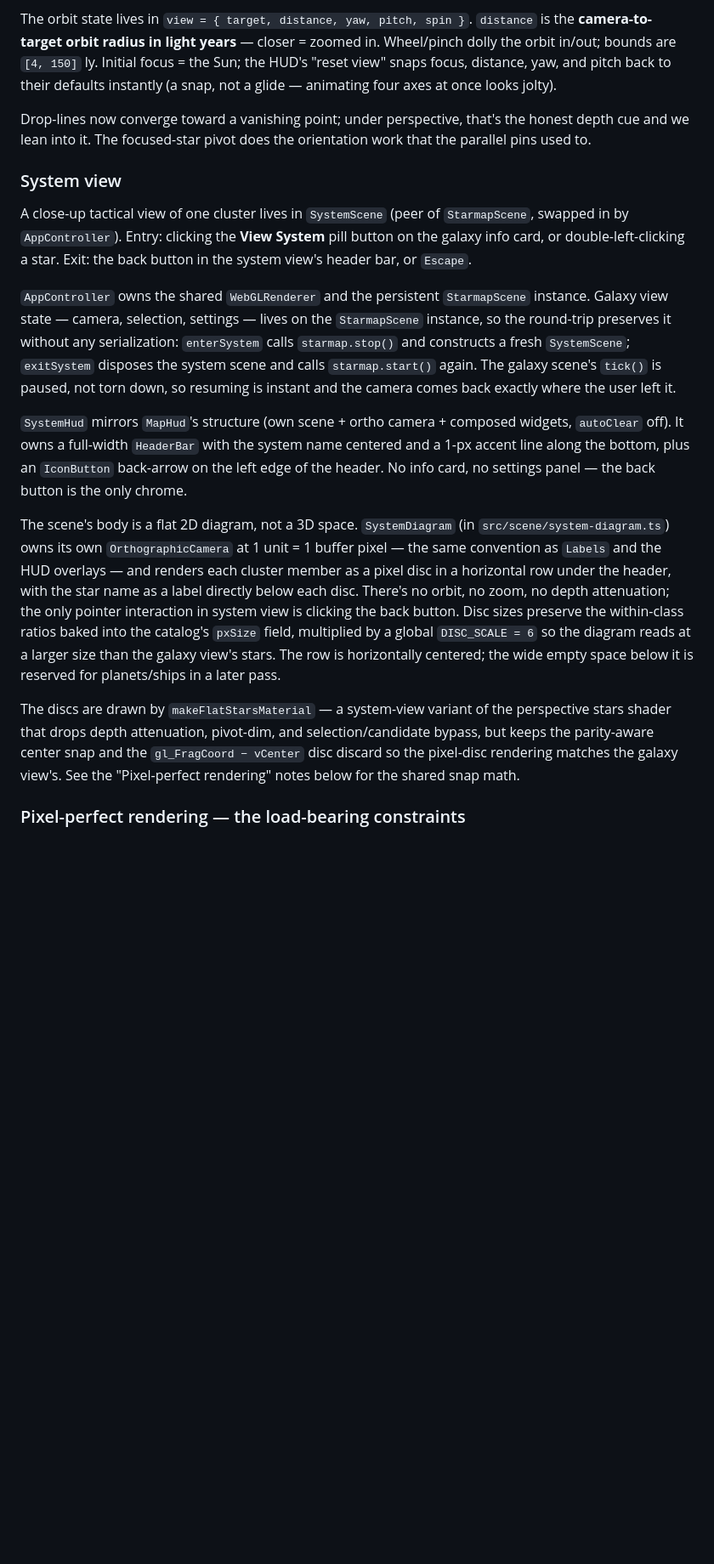
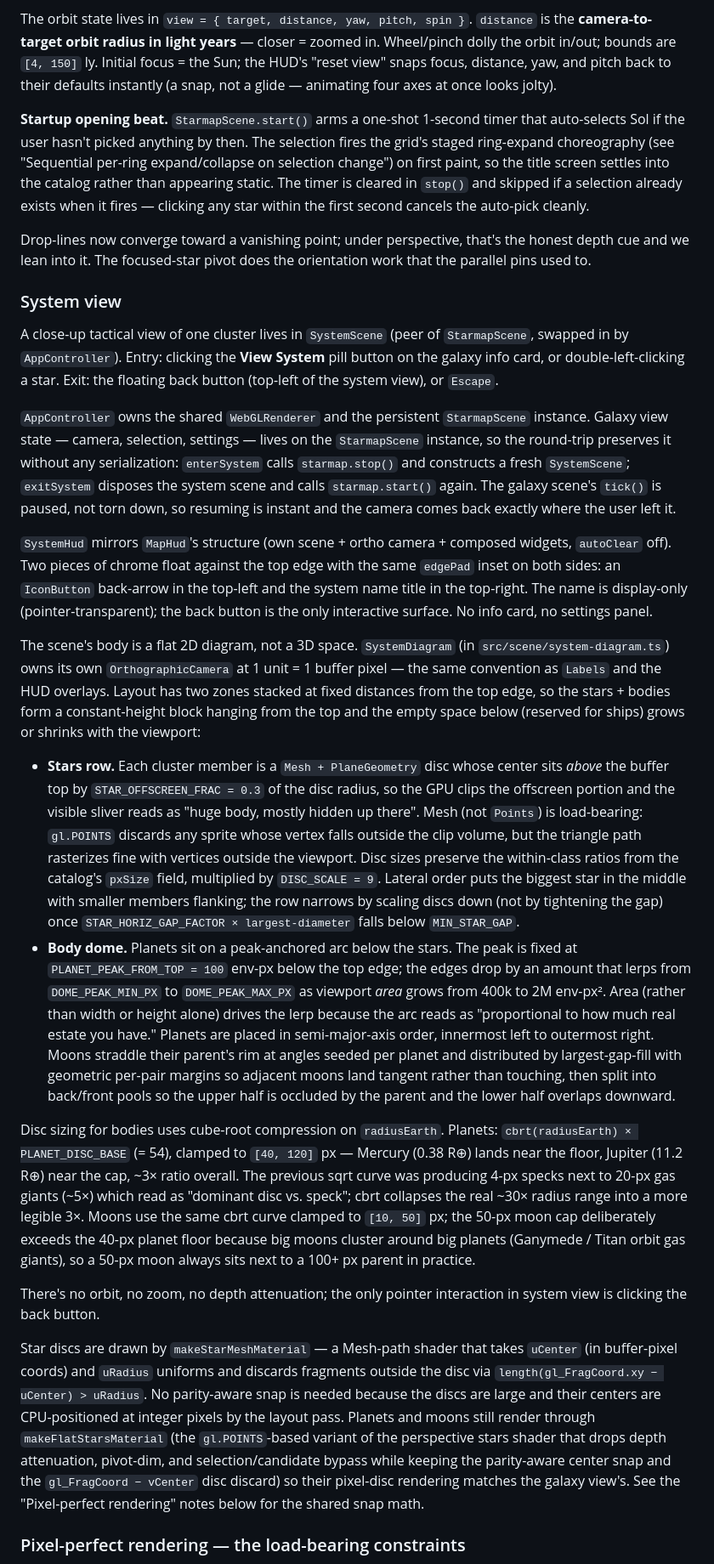
Before and after one commit to aportilla/helio, a Markdown page: README.md, the part around one of its changes. Shown at 85% size. Drawn GitHub-style; blank space fills up the shorter version.

Commit message:
Update README for system-view redesign + Sol auto-select
Refresh the project-layout entry, system-view section, and camera-section
startup note to match the post-redesign reality: edge-clipped Mesh stars,
peak-anchored body dome with procedural moons, floating back button +
top-right system name, and the one-shot Sol auto-select that fires the
grid expand choreography as a startup beat.

```diff
--- a/README.md
+++ b/README.md
@@ -193,19 +192,28 @@ Star positions are derived at build time from each Wikipedia row's RA/Dec/distan
 
 The orbit state lives in `view = { target, distance, yaw, pitch, spin }`. `distance` is the **camera-to-target orbit radius in light years** — closer = zoomed in. Wheel/pinch dolly the orbit in/out; bounds are `[4, 150]` ly. Initial focus = the Sun; the HUD's "reset view" snaps focus, distance, yaw, and pitch back to their defaults instantly (a snap, not a glide — animating four axes at once looks jolty).
 
+**Startup opening beat.** `StarmapScene.start()` arms a one-shot 1-second timer that auto-selects Sol if the user hasn't picked anything by then. The selection fires the grid's staged ring-expand choreography (see "Sequential per-ring expand/collapse on selection change") on first paint, so the title screen settles into the catalog rather than appearing static. The timer is cleared in `stop()` and skipped if a selection already exists when it fires — clicking any star within the first second cancels the auto-pick cleanly.
+
 Drop-lines now converge toward a vanishing point; under perspective, that's the honest depth cue and we lean into it. The focused-star pivot does the orientation work that the parallel pins used to.
 
 ### System view
 
-A close-up tactical view of one cluster lives in `SystemScene` (peer of `StarmapScene`, swapped in by `AppController`). Entry: clicking the **View System** pill button on the galaxy info card, or double-left-clicking a star. Exit: the back button in the system view's header bar, or `Escape`.
+A close-up tactical view of one cluster lives in `SystemScene` (peer of `StarmapScene`, swapped in by `AppController`). Entry: clicking the **View System** pill button on the galaxy info card, or double-left-clicking a star. Exit: the floating back button (top-left of the system view), or `Escape`.
 
 `AppController` owns the shared `WebGLRenderer` and the persistent `StarmapScene` instance. Galaxy view state — camera, selection, settings — lives on the `StarmapScene` instance, so the round-trip preserves it without any serialization: `enterSystem` calls `starmap.stop()` and constructs a fresh `SystemScene`; `exitSystem` disposes the system scene and calls `starmap.start()` again. The galaxy scene's `tick()` is paused, not torn down, so resuming is instant and the camera comes back exactly where the user left it.
 
-`SystemHud` mirrors `MapHud`'s structure (own scene + ortho camera + composed widgets, `autoClear` off). It owns a full-width `HeaderBar` with the system name centered and a 1-px accent line along the bottom, plus an `IconButton` back-arrow on the left edge of the header. No info card, no settings panel — the back button is the only chrome.
+`SystemHud` mirrors `MapHud`'s structure (own scene + ortho camera + composed widgets, `autoClear` off). Two pieces of chrome float against the top edge with the same `edgePad` inset on both sides: an `IconButton` back-arrow in the top-left and the system name title in the top-right. The name is display-only (pointer-transparent); the back button is the only interactive surface. No info card, no settings panel.
 
-The scene's body is a flat 2D diagram, not a 3D space. `SystemDiagram` (in `src/scene/system-diagram.ts`) owns its own `OrthographicCamera` at 1 unit = 1 buffer pixel — the same convention as `Labels` and the HUD overlays — and renders each cluster member as a pixel disc in a horizontal row under the header, with the star name as a label directly below each disc. There's no orbit, no zoom, no depth attenuation; the only pointer interaction in system view is clicking the back button. Disc sizes preserve the within-class ratios baked into the catalog's `pxSize` field, multiplied by a global `DISC_SCALE = 6` so the diagram reads at a larger size than the galaxy view's stars. The row is horizontally centered; the wide empty space below it is reserved for planets/ships in a later pass.
+The scene's body is a flat 2D diagram, not a 3D space. `SystemDiagram` (in `src/scene/system-diagram.ts`) owns its own `OrthographicCamera` at 1 unit = 1 buffer pixel — the same convention as `Labels` and the HUD overlays. Layout has two zones stacked at fixed distances from the top edge, so the stars + bodies form a constant-height block hanging from the top and the empty space below (reserved for ships) grows or shrinks with the viewport:
 
-The discs are drawn by `makeFlatStarsMaterial` — a system-view variant of the perspective stars shader that drops depth attenuation, pivot-dim, and selection/candidate bypass, but keeps the parity-aware center snap and the `gl_FragCoord − vCenter` disc discard so the pixel-disc rendering matches the galaxy view's. See the "Pixel-perfect rendering" notes below for the shared snap math.
+- **Stars row.** Each cluster member is a `Mesh + PlaneGeometry` disc whose center sits *above* the buffer top by `STAR_OFFSCREEN_FRAC = 0.3` of the disc radius, so the GPU clips the offscreen portion and the visible sliver reads as "huge body, mostly hidden up there". Mesh (not `Points`) is load-bearing: `gl.POINTS` discards any sprite whose vertex falls outside the clip volume, but the triangle path rasterizes fine with vertices outside the viewport. Disc sizes preserve the within-class ratios from the catalog's `pxSize` field, multiplied by `DISC_SCALE = 9`. Lateral order puts the biggest star in the middle with smaller members flanking; the row narrows by scaling discs down (not by tightening the gap) once `STAR_HORIZ_GAP_FACTOR × largest-diameter` falls below `MIN_STAR_GAP`.
+- **Body dome.** Planets sit on a peak-anchored arc below the stars. The peak is fixed at `PLANET_PEAK_FROM_TOP = 100` env-px below the top edge; the edges drop by an amount that lerps from `DOME_PEAK_MIN_PX` to `DOME_PEAK_MAX_PX` as viewport *area* grows from 400k to 2M env-px². Area (rather than width or height alone) drives the lerp because the arc reads as "proportional to how much real estate you have." Planets are placed in semi-major-axis order, innermost left to outermost right. Moons straddle their parent's rim at angles seeded per planet and distributed by largest-gap-fill with geometric per-pair margins so adjacent moons land tangent rather than touching, then split into back/front pools so the upper half is occluded by the parent and the lower half overlaps downward.
+
+Disc sizing for bodies uses cube-root compression on `radiusEarth`. Planets: `cbrt(radiusEarth) × PLANET_DISC_BASE` (= 54), clamped to `[40, 120]` px — Mercury (0.38 R⊕) lands near the floor, Jupiter (11.2 R⊕) near the cap, ~3× ratio overall. The previous sqrt curve was producing 4-px specks next to 20-px gas giants (~5×) which read as "dominant disc vs. speck"; cbrt collapses the real ~30× radius range into a more legible 3×. Moons use the same cbrt curve clamped to `[10, 50]` px; the 50-px moon cap deliberately exceeds the 40-px planet floor because big moons cluster around big planets (Ganymede / Titan orbit gas giants), so a 50-px moon always sits next to a 100+ px parent in practice.
+
+There's no orbit, no zoom, no depth attenuation; the only pointer interaction in system view is clicking the back button.
+
+Star discs are drawn by `makeStarMeshMaterial` — a Mesh-path shader that takes `uCenter` (in buffer-pixel coords) and `uRadius` uniforms and discards fragments outside the disc via `length(gl_FragCoord.xy − uCenter) > uRadius`. No parity-aware snap is needed because the discs are large and their centers are CPU-positioned at integer pixels by the layout pass. Planets and moons still render through `makeFlatStarsMaterial` (the `gl.POINTS`-based variant of the perspective stars shader that drops depth attenuation, pivot-dim, and selection/candidate bypass while keeping the parity-aware center snap and the `gl_FragCoord − vCenter` disc discard) so their pixel-disc rendering matches the galaxy view's. See the "Pixel-perfect rendering" notes below for the shared snap math.
 
 ### Pixel-perfect rendering — the load-bearing constraints
 
```
Also changed, not shown: other parts of README.md (+1 -2 lines).
